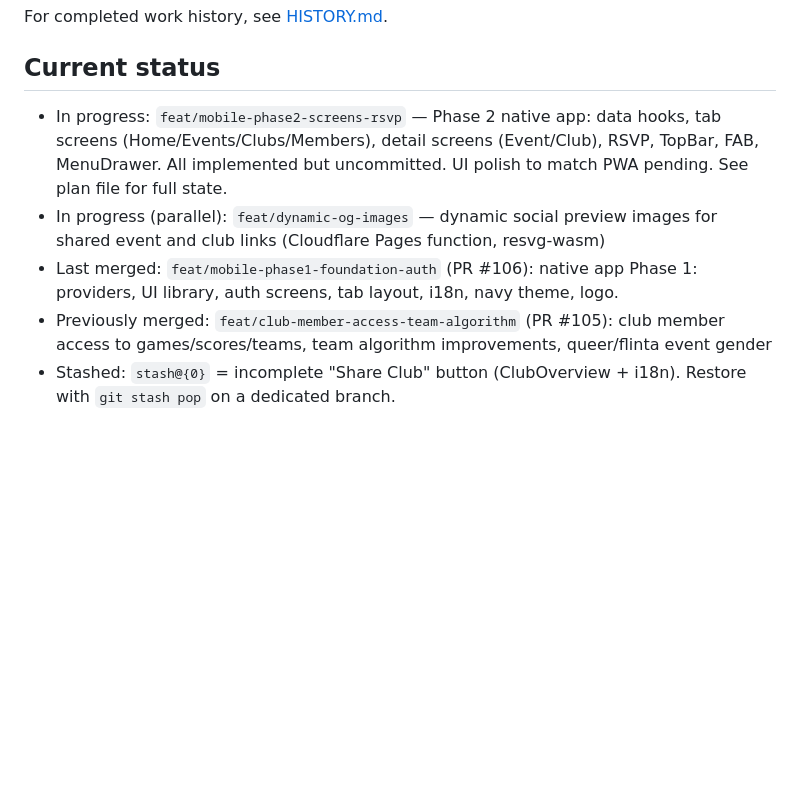
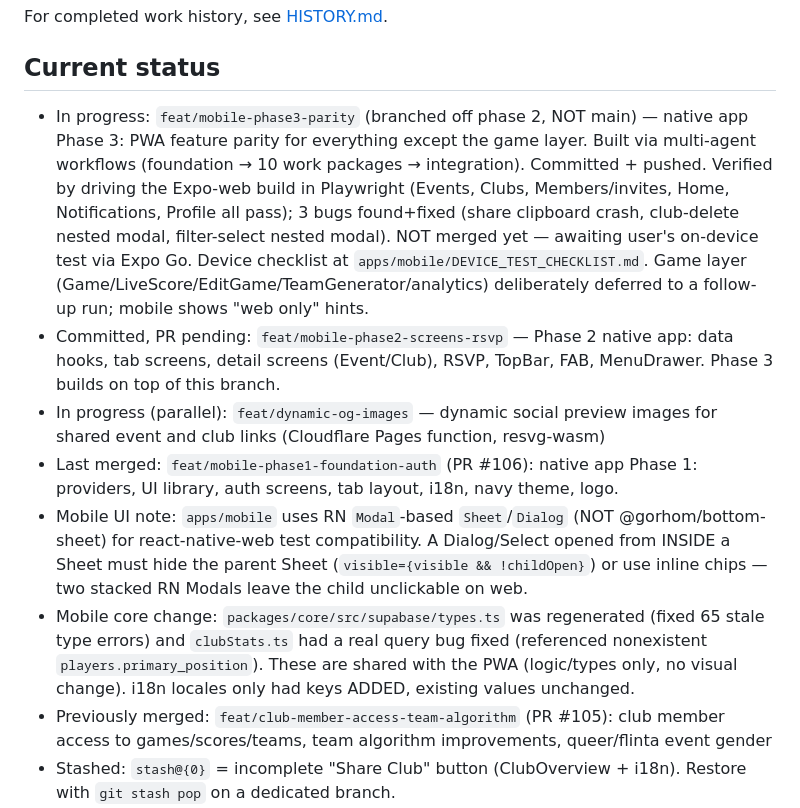
Before and after one commit to diebrudie/volleysmart-app, a Markdown page: CLAUDE.md, the part around the change. Rendered like a GitHub page; blank space fills up the shorter version.

```diff
--- a/CLAUDE.md
+++ b/CLAUDE.md
@@ -3,9 +3,12 @@
 For completed work history, see [HISTORY.md](./HISTORY.md).
 
 ## Current status
-- In progress: `feat/mobile-phase2-screens-rsvp` — Phase 2 native app: data hooks, tab screens (Home/Events/Clubs/Members), detail screens (Event/Club), RSVP, TopBar, FAB, MenuDrawer. All implemented but uncommitted. UI polish to match PWA pending. See plan file for full state.
+- In progress: `feat/mobile-phase3-parity` (branched off phase 2, NOT main) — native app Phase 3: PWA feature parity for everything except the game layer. Built via multi-agent workflows (foundation → 10 work packages → integration). Committed + pushed. Verified by driving the Expo-web build in Playwright (Events, Clubs, Members/invites, Home, Notifications, Profile all pass); 3 bugs found+fixed (share clipboard crash, club-delete nested modal, filter-select nested modal). NOT merged yet — awaiting user's on-device test via Expo Go. Device checklist at `apps/mobile/DEVICE_TEST_CHECKLIST.md`. Game layer (Game/LiveScore/EditGame/TeamGenerator/analytics) deliberately deferred to a follow-up run; mobile shows "web only" hints.
+- Committed, PR pending: `feat/mobile-phase2-screens-rsvp` — Phase 2 native app: data hooks, tab screens, detail screens (Event/Club), RSVP, TopBar, FAB, MenuDrawer. Phase 3 builds on top of this branch.
 - In progress (parallel): `feat/dynamic-og-images` — dynamic social preview images for shared event and club links (Cloudflare Pages function, resvg-wasm)
 - Last merged: `feat/mobile-phase1-foundation-auth` (PR #106): native app Phase 1: providers, UI library, auth screens, tab layout, i18n, navy theme, logo.
+- Mobile UI note: `apps/mobile` uses RN `Modal`-based `Sheet`/`Dialog` (NOT @gorhom/bottom-sheet) for react-native-web test compatibility. A Dialog/Select opened from INSIDE a Sheet must hide the parent Sheet (`visible={visible && !childOpen}`) or use inline chips — two stacked RN Modals leave the child unclickable on web.
+- Mobile core change: `packages/core/src/supabase/types.ts` was regenerated (fixed 65 stale type errors) and `clubStats.ts` had a real query bug fixed (referenced nonexistent `players.primary_position`). These are shared with the PWA (logic/types only, no visual change). i18n locales only had keys ADDED, existing values unchanged.
 - Previously merged: `feat/club-member-access-team-algorithm` (PR #105): club member access to games/scores/teams, team algorithm improvements, queer/flinta event gender
 - Stashed: `stash@{0}` = incomplete "Share Club" button (ClubOverview + i18n). Restore with `git stash pop` on a dedicated branch.
 - Supabase Dashboard configured: custom SMTP (Resend), auth email templates pasted
```
Also changed, not shown: HISTORY.md (+2 -0 lines), apps/mobile/DEVICE_TEST_CHECKLIST.md (added, +69 -0 lines).
